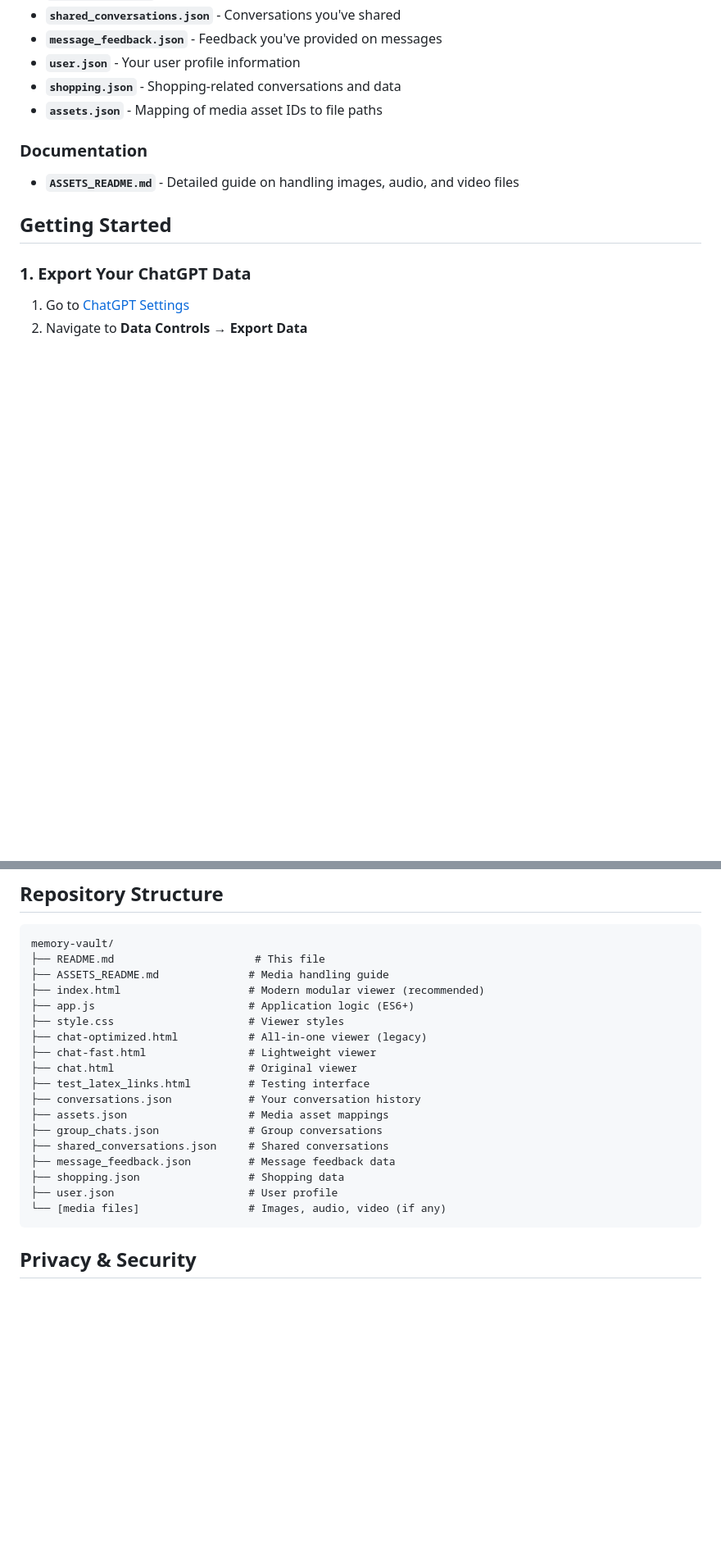
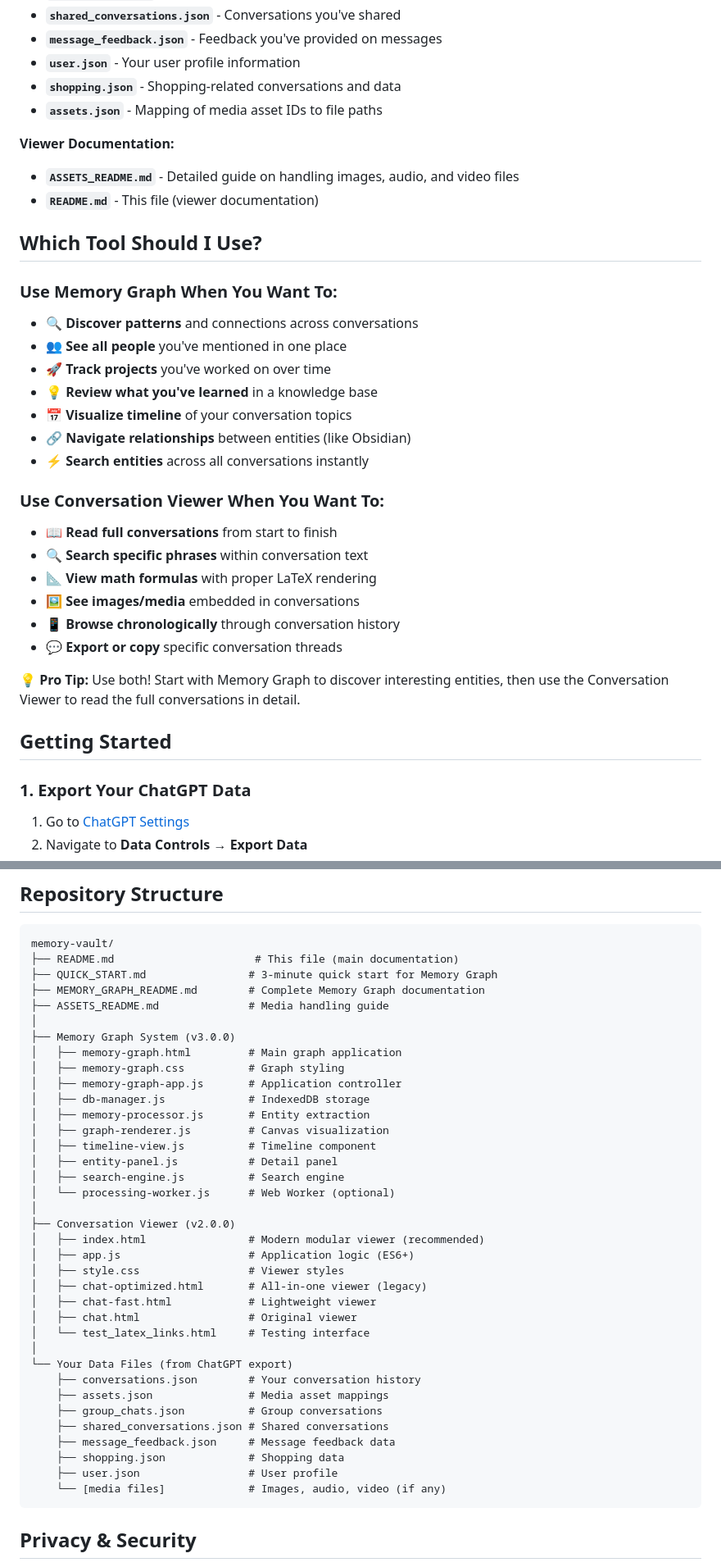
Before and after one commit to thejackluo/memory-vault, a Markdown page: README.md, 2 parts joined by grey strips. Shown at 82% size. Drawn GitHub-style; blank space fills up the shorter version.

Commit message:
docs: memory graph stuff

````diff
--- a/README.md
+++ b/README.md
@@ -44,9 +91,30 @@ Your ChatGPT export includes multiple JSON files:
 - **`shopping.json`** - Shopping-related conversations and data
 - **`assets.json`** - Mapping of media asset IDs to file paths
 
-### Documentation
+**Viewer Documentation:**
+- **`ASSETS_README.md`** - Detailed guide on handling images, audio, and video files
+- **`README.md`** - This file (viewer documentation)
 
-- **`ASSETS_README.md`** - Detailed guide on handling images, audio, and video files
+## Which Tool Should I Use?
+
+### Use Memory Graph When You Want To:
+- 🔍 **Discover patterns** and connections across conversations
+- 👥 **See all people** you've mentioned in one place
+- 🚀 **Track projects** you've worked on over time
+- 💡 **Review what you've learned** in a knowledge base
+- 📅 **Visualize timeline** of your conversation topics
+- 🔗 **Navigate relationships** between entities (like Obsidian)
+- ⚡ **Search entities** across all conversations instantly
+
+### Use Conversation Viewer When You Want To:
+- 📖 **Read full conversations** from start to finish
+- 🔍 **Search specific phrases** within conversation text
+- 📐 **View math formulas** with proper LaTeX rendering
+- 🖼️ **See images/media** embedded in conversations
+- 📱 **Browse chronologically** through conversation history
+- 💬 **Export or copy** specific conversation threads
+
+**💡 Pro Tip:** Use both! Start with Memory Graph to discover interesting entities, then use the Conversation Viewer to read the full conversations in detail.
 
 ## Getting Started
 
@@ -103,23 +171,41 @@ If your conversations include images, audio, or video:
 
 ```
 memory-vault/
-├── README.md                      # This file
+├── README.md                      # This file (main documentation)
+├── QUICK_START.md                # 3-minute quick start for Memory Graph
+├── MEMORY_GRAPH_README.md        # Complete Memory Graph documentation
 ├── ASSETS_README.md              # Media handling guide
-├── index.html                    # Modern modular viewer (recommended)
-├── app.js                        # Application logic (ES6+)
-├── style.css                     # Viewer styles
-├── chat-optimized.html           # All-in-one viewer (legacy)
-├── chat-fast.html                # Lightweight viewer
-├── chat.html                     # Original viewer
-├── test_latex_links.html         # Testing interface
-├── conversations.json            # Your conversation history
-├── assets.json                   # Media asset mappings
-├── group_chats.json              # Group conversations
-├── shared_conversations.json     # Shared conversations
-├── message_feedback.json         # Message feedback data
-├── shopping.json                 # Shopping data
-├── user.json                     # User profile
-└── [media files]                 # Images, audio, video (if any)
+│
+├── Memory Graph System (v3.0.0)
+│   ├── memory-graph.html         # Main graph application
+│   ├── memory-graph.css          # Graph styling
+│   ├── memory-graph-app.js       # Application controller
+│   ├── db-manager.js             # IndexedDB storage
+│   ├── memory-processor.js       # Entity extraction
+│   ├── graph-renderer.js         # Canvas visualization
+│   ├── timeline-view.js          # Timeline component
+│   ├── entity-panel.js           # Detail panel
+│   ├── search-engine.js          # Search engine
+│   └── processing-worker.js      # Web Worker (optional)
+│
+├── Conversation Viewer (v2.0.0)
+│   ├── index.html                # Modern modular viewer (recommended)
+│   ├── app.js                    # Application logic (ES6+)
+│   ├── style.css                 # Viewer styles
+│   ├── chat-optimized.html       # All-in-one viewer (legacy)
+│   ├── chat-fast.html            # Lightweight viewer
+│   ├── chat.html                 # Original viewer
+│   └── test_latex_links.html     # Testing interface
+│
+└── Your Data Files (from ChatGPT export)
+    ├── conversations.json        # Your conversation history
+    ├── assets.json               # Media asset mappings
+    ├── group_chats.json          # Group conversations
+    ├── shared_conversations.json # Shared conversations
+    ├── message_feedback.json     # Message feedback data
+    ├── shopping.json             # Shopping data
+    ├── user.json                 # User profile
+    └── [media files]             # Images, audio, video (if any)
 ```
 
 ## Privacy & Security
````
Also changed, not shown: other parts of README.md (+52 -5 lines), docs/MEMORY_GRAPH_README.md (added, +288 -0 lines), docs/QUICK_START.md (added, +200 -0 lines).
